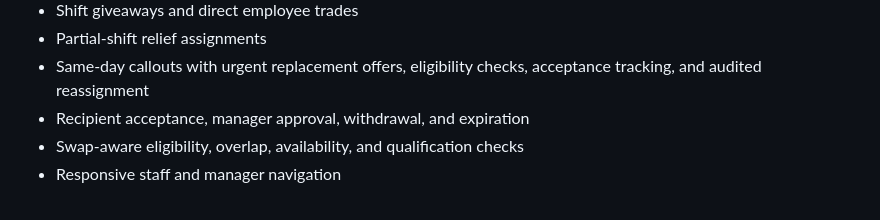
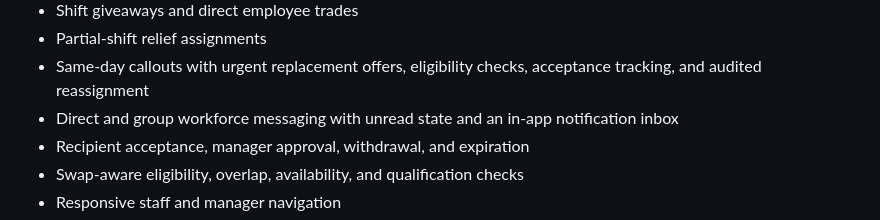
Before and after one commit to arwentz01/Project-Atlas, a Markdown page: README.md, the part around the change. Rendered like a GitHub page.

Commit message:
Build 6: document workforce messaging

```diff
--- a/README.md
+++ b/README.md
@@ -38,6 +38,7 @@ This checkpoint connects Atlas's multi-tenant organization foundation while pres
 - Shift giveaways and direct employee trades
 - Partial-shift relief assignments
 - Same-day callouts with urgent replacement offers, eligibility checks, acceptance tracking, and audited reassignment
+- Direct and group workforce messaging with unread state and an in-app notification inbox
 - Recipient acceptance, manager approval, withdrawal, and expiration
 - Swap-aware eligibility, overlap, availability, and qualification checks
 - Responsive staff and manager navigation
```
